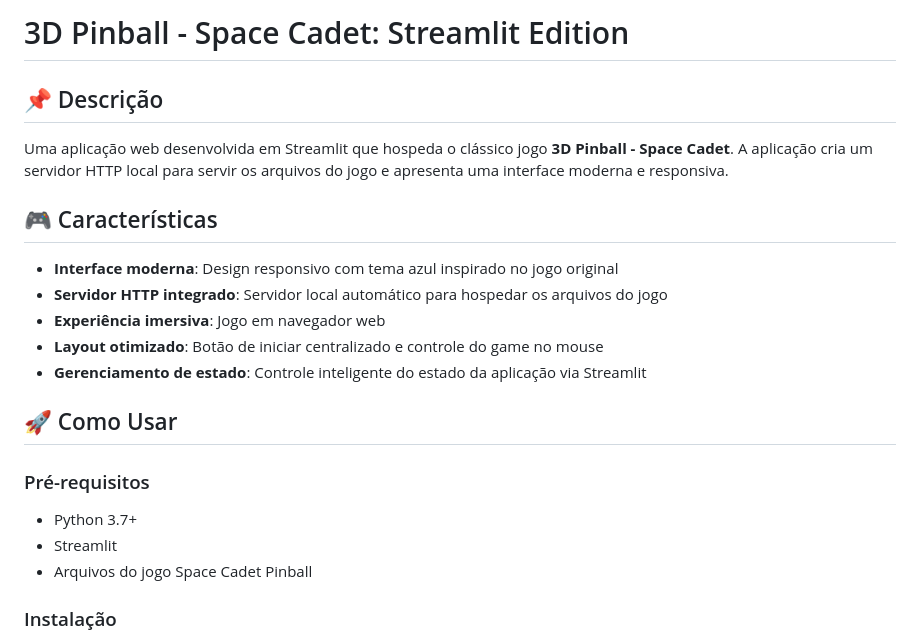
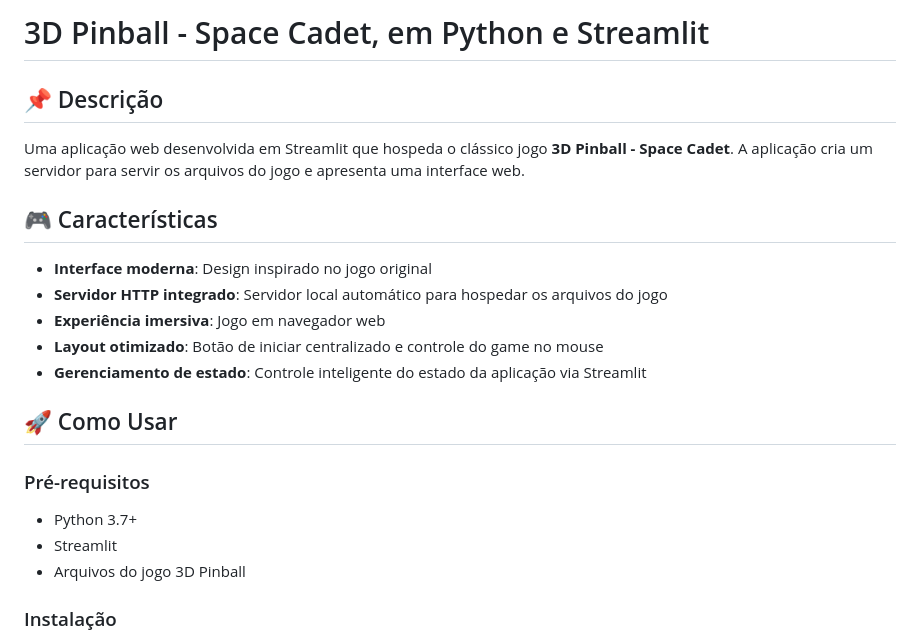
Before and after one commit to aryribeiro/3d-pinball, a Markdown page: README.md, the part around the change. Drawn GitHub-style.

```diff
--- a/README.md
+++ b/README.md
@@ -1,12 +1,12 @@
-# 3D Pinball - Space Cadet: Streamlit Edition
+# 3D Pinball - Space Cadet, em Python e Streamlit
 
 ## 📌 Descrição
 
-Uma aplicação web desenvolvida em Streamlit que hospeda o clássico jogo **3D Pinball - Space Cadet**. A aplicação cria um servidor HTTP local para servir os arquivos do jogo e apresenta uma interface moderna e responsiva.
+Uma aplicação web desenvolvida em Streamlit que hospeda o clássico jogo **3D Pinball - Space Cadet**. A aplicação cria um servidor para servir os arquivos do jogo e apresenta uma interface web.
 
 ## 🎮 Características
 
-- **Interface moderna**: Design responsivo com tema azul inspirado no jogo original
+- **Interface moderna**: Design inspirado no jogo original
 - **Servidor HTTP integrado**: Servidor local automático para hospedar os arquivos do jogo
 - **Experiência imersiva**: Jogo em navegador web
 - **Layout otimizado**: Botão de iniciar centralizado e controle do game no mouse
@@ -18,7 +18,7 @@ Uma aplicação web desenvolvida em Streamlit que hospeda o clássico jogo **3D
 
 - Python 3.7+
 - Streamlit
-- Arquivos do jogo Space Cadet Pinball
+- Arquivos do jogo 3D Pinball
 
 ### Instalação
 
```
